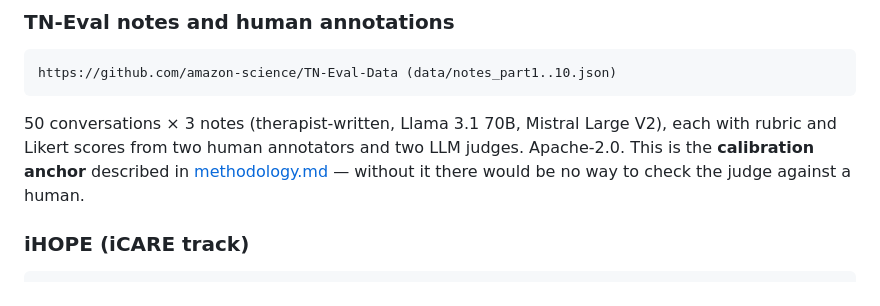
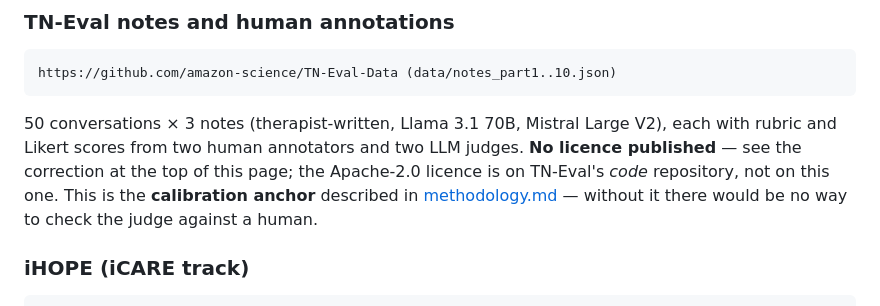
Before and after one commit to JanNehyba/therapy-note-bench, a Markdown page: docs/datasets.md, the part around the change. Drawn GitHub-style.

Commit message:
docs: withdraw the two lines claiming a licence on TN-Eval's data
`docs/datasets.md` opens with the correction -- the Apache-2.0 licence is on
`amazon-science/TN-Eval`, the code repository, and `TN-Eval-Data` publishes
none -- and then contradicted it sixty lines later, under the corpus itself,
with a flat "Apache-2.0". `docs/landscape.md` said the same in its comparison
table: "Apache-2.0 (code + annotations)".

Re-checked against the GitHub API today: `TN-Eval` returns `Apache-2.0`,
`TN-Eval-Data` returns `null`, and it has no LICENSE file.

The error points the dangerous way. Claiming a permissive licence on somebody
else's unlicensed data invites a reader to redistribute it on our say-so.
README and the `LICENSE` table in `datasets.md` had it right already.

```diff
--- a/docs/datasets.md
+++ b/docs/datasets.md
@@ -83,7 +83,9 @@ Cite: Wu, Balloccu, Kumar, Helaoui, Reiter, Reforgiato Recupero, Riboni.
 
 50 conversations × 3 notes (therapist-written, Llama 3.1 70B, Mistral Large V2),
 each with rubric and Likert scores from two human annotators and two LLM judges.
-Apache-2.0. This is the **calibration anchor** described in
+**No licence published** — see the correction at the top of this page; the
+Apache-2.0 licence is on TN-Eval's *code* repository, not on this one. This is
+the **calibration anchor** described in
 [methodology.md](methodology.md) — without it there would be no way to check the
 judge against a human.
 
```
Also changed, not shown: docs/landscape.md (+1 -1 lines).
